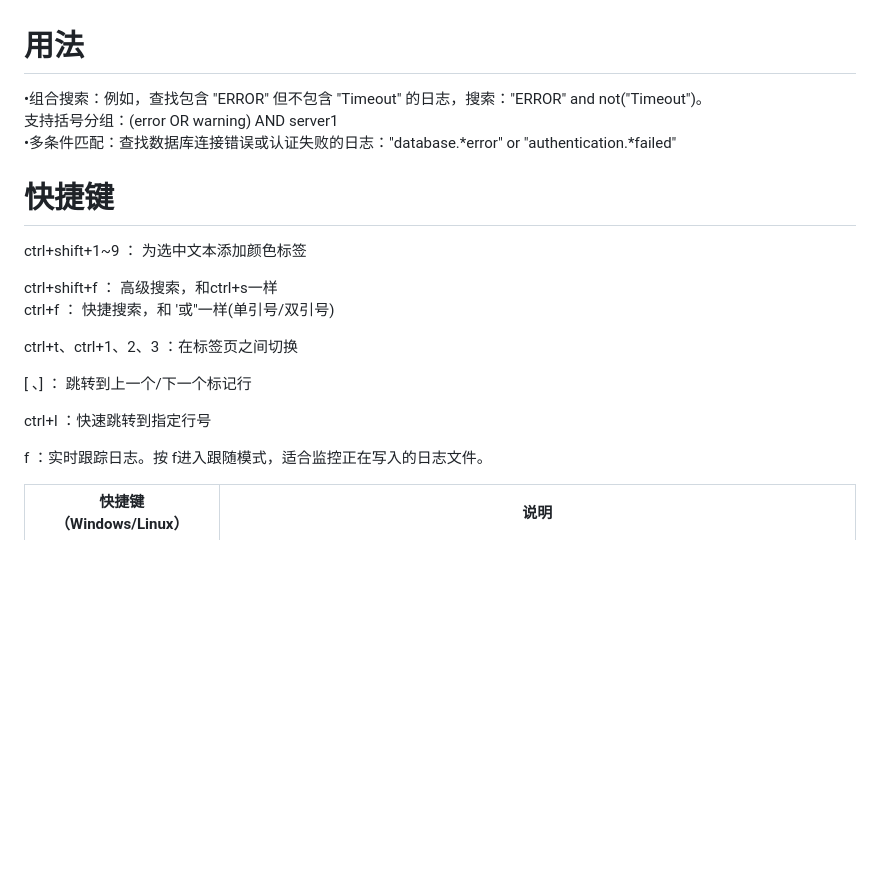
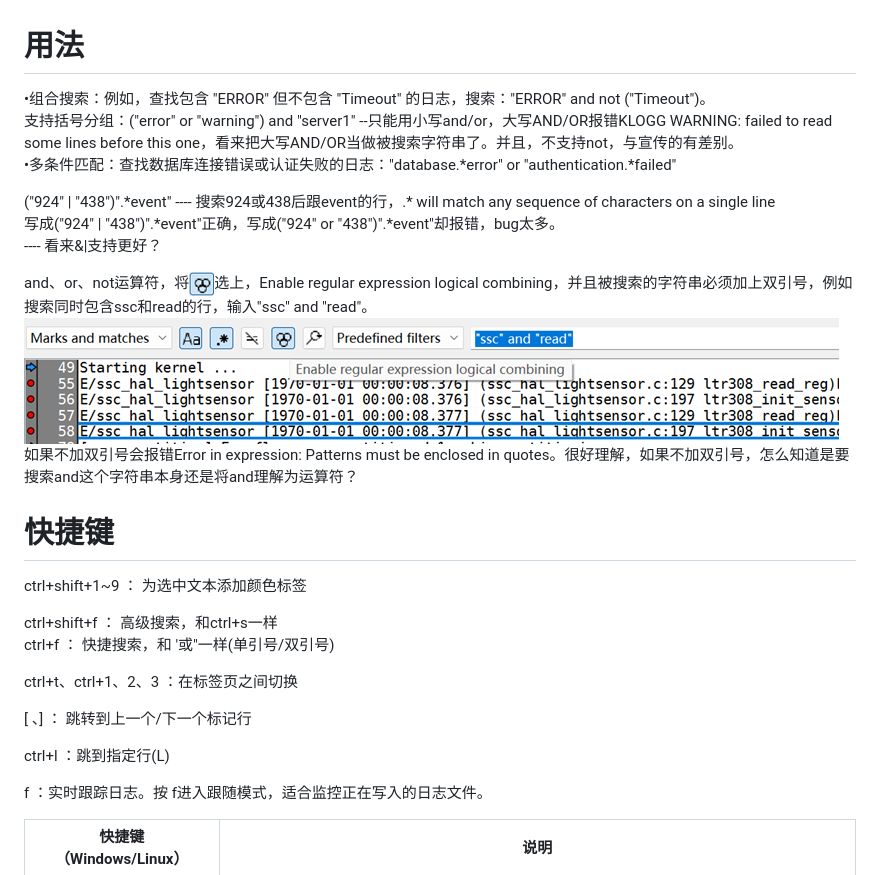
Before and after one commit to gaheadus/daily_use, a Markdown page: tools_and_skills/klogg使用.md, the part around the change printed below. Drawn GitHub-style; pictures changed too: Resources/klogg_regular_expression.png (added), Resources/klogg_regular_expression2.png (added); blank space fills up the shorter version.

```diff
--- a/tools_and_skills/klogg使用.md
+++ b/tools_and_skills/klogg使用.md
@@ -1,7 +1,17 @@
 # 用法
-•组合搜索：例如，查找包含 "ERROR" 但不包含 "Timeout" 的日志，搜索："ERROR" and not("Timeout")。
-支持括号分组：(error OR warning) AND server1
+•组合搜索：例如，查找包含 "ERROR" 但不包含 "Timeout" 的日志，搜索："ERROR" and not ("Timeout")。
+支持括号分组：("error" or "warning") and "server1" --只能用小写and/or，大写AND/OR报错KLOGG WARNING: failed to read some lines before this one，看来把大写AND/OR当做被搜索字符串了。并且，不支持not，与宣传的有差别。
 •多条件匹配：查找数据库连接错误或认证失败的日志："database.*error" or "authentication.*failed"
+
+("924" | "438")".\*event"  ---- 搜索924或438后跟event的行，.\* will match any sequence of characters on a single line
+写成("924" | "438")".\*event"正确，写成("924" or "438")".\*event"却报错，bug太多。
+---- 看来&|支持更好？
+
+
+and、or、not运算符，将![klogg_regular_expression.png](../Resources/klogg_regular_expression.png)选上，Enable regular expression logical combining，并且被搜索的字符串必须加上双引号，例如搜索同时包含ssc和read的行，输入"ssc" and "read"。
+![klogg_regular_expression2.png](../Resources/klogg_regular_expression2.png)
+ 如果不加双引号会报错Error in expression: Patterns must be enclosed in quotes。很好理解，如果不加双引号，怎么知道是要搜索and这个字符串本身还是将and理解为运算符？
+
 
 
 # 快捷键
@@ -14,7 +24,7 @@ ctrl+t、ctrl+1、2、3 ：在标签页之间切换
 
 \[ 、] ： 跳转到上一个/下一个标记行
 
-ctrl+l	：快速跳转到指定行号
+ctrl+l	：跳到指定行(L)
 
 f ：实时跟踪日志。按 f进入跟随模式，适合监控正在写入的日志文件。
 
```
Also changed, not shown: other parts of tools_and_skills/klogg使用.md (+48 -1 lines).
